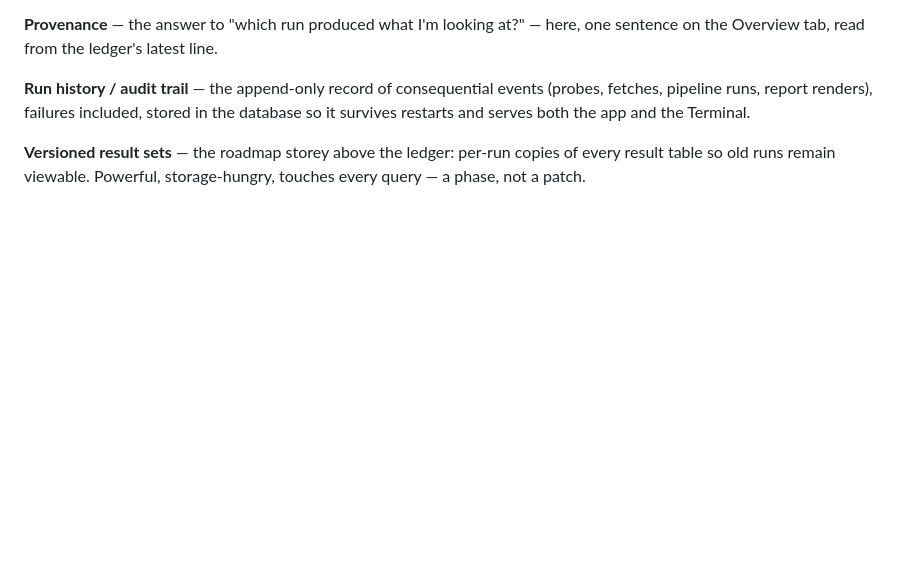
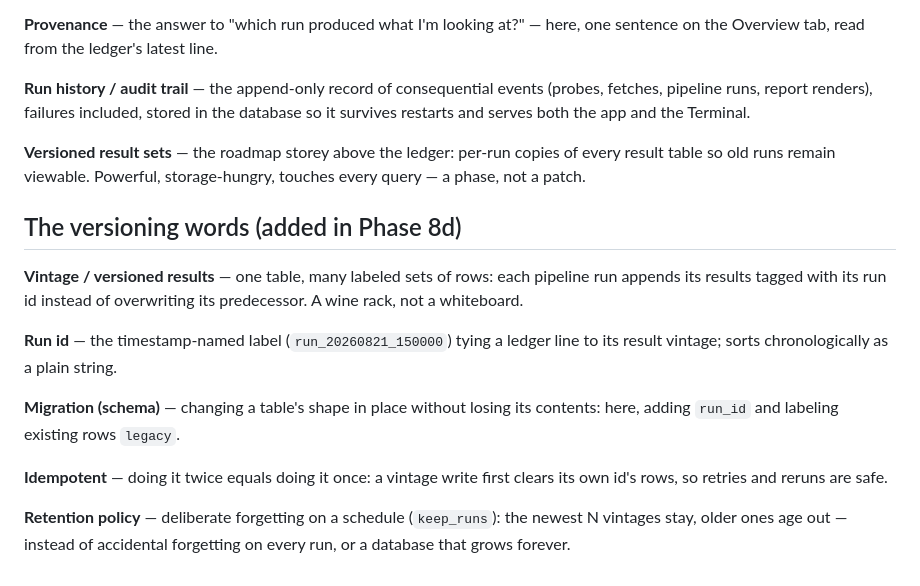
Before and after one commit to akannan2987/orthowatch, a Markdown page: docs/GLOSSARY.md, the part around the change. Drawn GitHub-style; blank space fills up the shorter version.

```diff
--- a/docs/GLOSSARY.md
+++ b/docs/GLOSSARY.md
@@ -530,3 +530,27 @@ restarts and serves both the app and the Terminal.
 per-run copies of every result table so old runs remain viewable.
 Powerful, storage-hungry, touches every query — a phase, not a
 patch.
+
+## The versioning words (added in Phase 8d)
+
+**Vintage / versioned results** — one table, many labeled sets of
+rows: each pipeline run appends its results tagged with its run id
+instead of overwriting its predecessor. A wine rack, not a
+whiteboard.
+
+**Run id** — the timestamp-named label (`run_20260821_150000`) tying
+a ledger line to its result vintage; sorts chronologically as a
+plain string.
+
+**Migration (schema)** — changing a table's shape in place without
+losing its contents: here, adding `run_id` and labeling existing
+rows `legacy`.
+
+**Idempotent** — doing it twice equals doing it once: a vintage
+write first clears its own id's rows, so retries and reruns are
+safe.
+
+**Retention policy** — deliberate forgetting on a schedule
+(`keep_runs`): the newest N vintages stay, older ones age out —
+instead of accidental forgetting on every run, or a database that
+grows forever.
```
Also changed, not shown: README.md (+23 -1 lines), docs/11-phase-8c-provenance-run-history.md (+4 -3 lines), docs/12-phase-8d-versioned-results.md (added, +238 -0 lines), docs/img/one_table_many_vintages.png (added), figures/run_selector.png (added), 11 other files.
